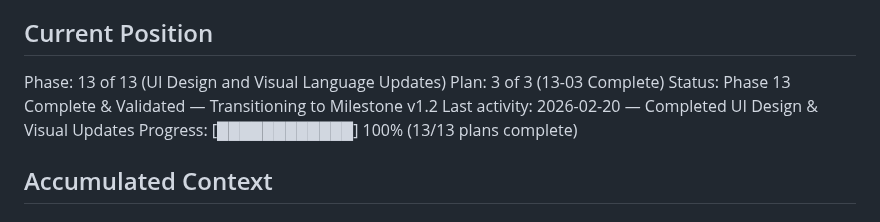
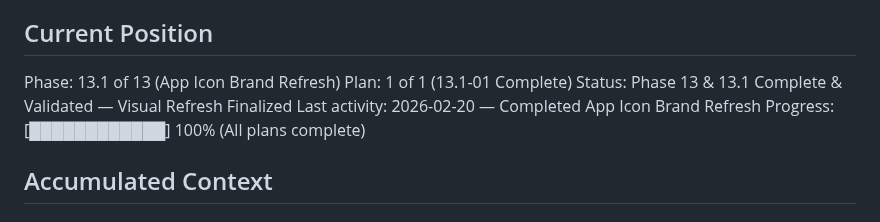
Before and after one commit to lweiss01/news-thread, a Markdown page: .planning/STATE.md, the part around the change. Rendered like a GitHub page.

```diff
--- a/.planning/STATE.md
+++ b/.planning/STATE.md
@@ -9,11 +9,11 @@ See: .planning/PROJECT.md (updated 2026-02-20)
 
 ## Current Position
 
-Phase: 13 of 13 (UI Design and Visual Language Updates)
-Plan: 3 of 3 (13-03 Complete)
-Status: Phase 13 Complete & Validated — Transitioning to Milestone v1.2
-Last activity: 2026-02-20 — Completed UI Design & Visual Updates
-Progress: [████████████] 100% (13/13 plans complete)
+Phase: 13.1 of 13 (App Icon Brand Refresh)
+Plan: 1 of 1 (13.1-01 Complete)
+Status: Phase 13 & 13.1 Complete & Validated — Visual Refresh Finalized
+Last activity: 2026-02-20 — Completed App Icon Brand Refresh
+Progress: [████████████] 100% (All plans complete)
 
 
 ## Accumulated Context
```
Also changed, not shown: .planning/ROADMAP.md (+3 -7 lines).
